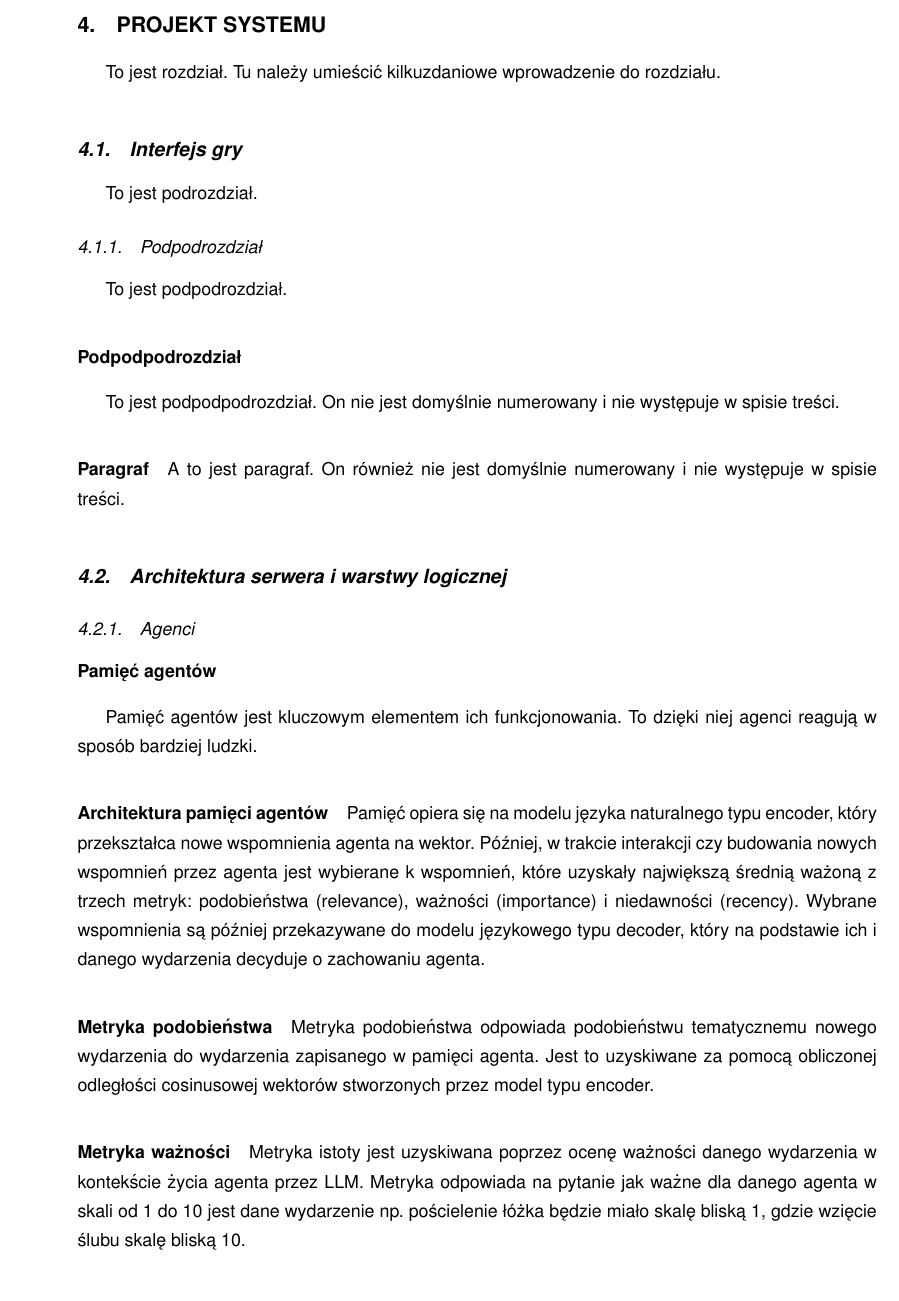
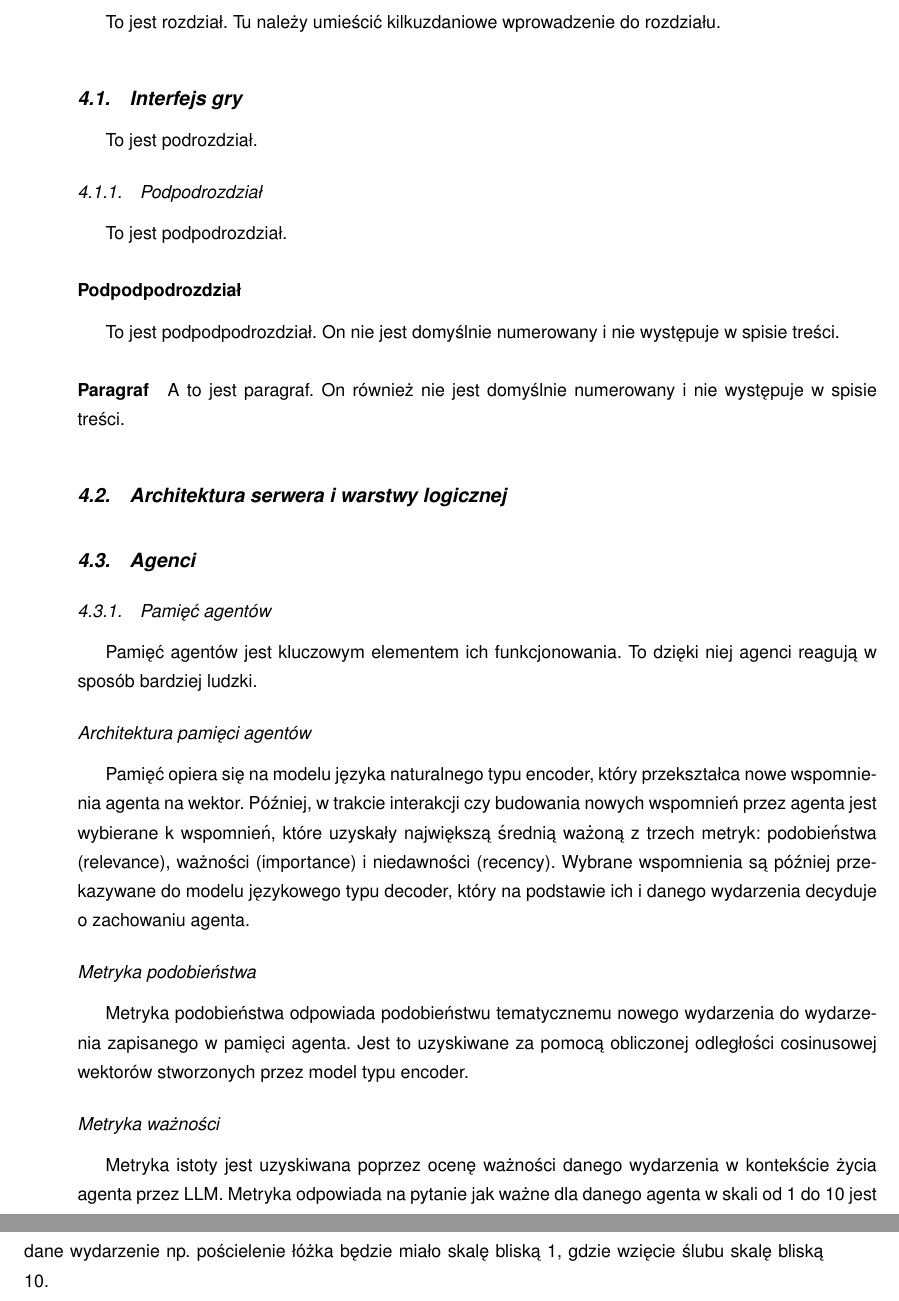
Before and after one commit to KacperChodubski/EngineerThesis, a LaTeX thesis (praca/PracaInzynierska.tex, which reads praca/chapters/4_projekt_systemu.tex): part of page 13 of 23 before the commit and two parts of pages 13 and 14 of 23 after it, the two joined at a grey line, cut at the place of the change, the shorter picture padded with empty space. Compiled offline with pdfLaTeX.

Commit message:
Poprawienie formatowania sekcji agentów

```diff
--- a/praca/chapters/4_projekt_systemu.tex
+++ b/praca/chapters/4_projekt_systemu.tex
@@ -26,13 +26,13 @@ A to jest paragraf. On również nie jest domyślnie numerowany i nie występuje
 
 \section{Architektura serwera i warstwy logicznej}
 
-\subsection{Agenci}
+\section{Agenci}
 
-\subsubsection{Pamięć agentów}
+\subsection{Pamięć agentów}
 Pamięć agentów jest kluczowym elementem ich funkcjonowania.
 To dzięki niej agenci reagują w sposób bardziej ludzki.
 
-\paragraph{Architektura pamięci agentów}
+\subsection*{Architektura pamięci agentów}
 Pamięć opiera się na modelu języka naturalnego typu encoder, który przekształca
 nowe wspomnienia agenta na wektor. Później, w trakcie interakcji czy budowania nowych
 wspomnień przez agenta jest wybierane k wspomnień, które uzyskały największą średnią
@@ -40,12 +40,12 @@ ważoną z trzech metryk: podobieństwa (relevance), ważności (importance) i n
 Wybrane wspomnienia są później przekazywane do modelu językowego typu decoder, który na
 podstawie ich i danego wydarzenia decyduje o zachowaniu agenta.
 
-\paragraph{Metryka podobieństwa}
+\subsection*{Metryka podobieństwa}
 Metryka podobieństwa odpowiada podobieństwu tematycznemu nowego wydarzenia do
 wydarzenia zapisanego w pamięci agenta. Jest to uzyskiwane za pomocą obliczonej
 odległości cosinusowej wektorów stworzonych przez model typu encoder.
 
-\paragraph{Metryka ważności}
+\subsection*{Metryka ważności}
 Metryka istoty jest uzyskiwana
 poprzez ocenę ważności danego wydarzenia w kontekście życia agenta przez LLM.
 Metryka odpowiada na pytanie jak ważne dla danego agenta w skali od 1 do 10 jest
```
